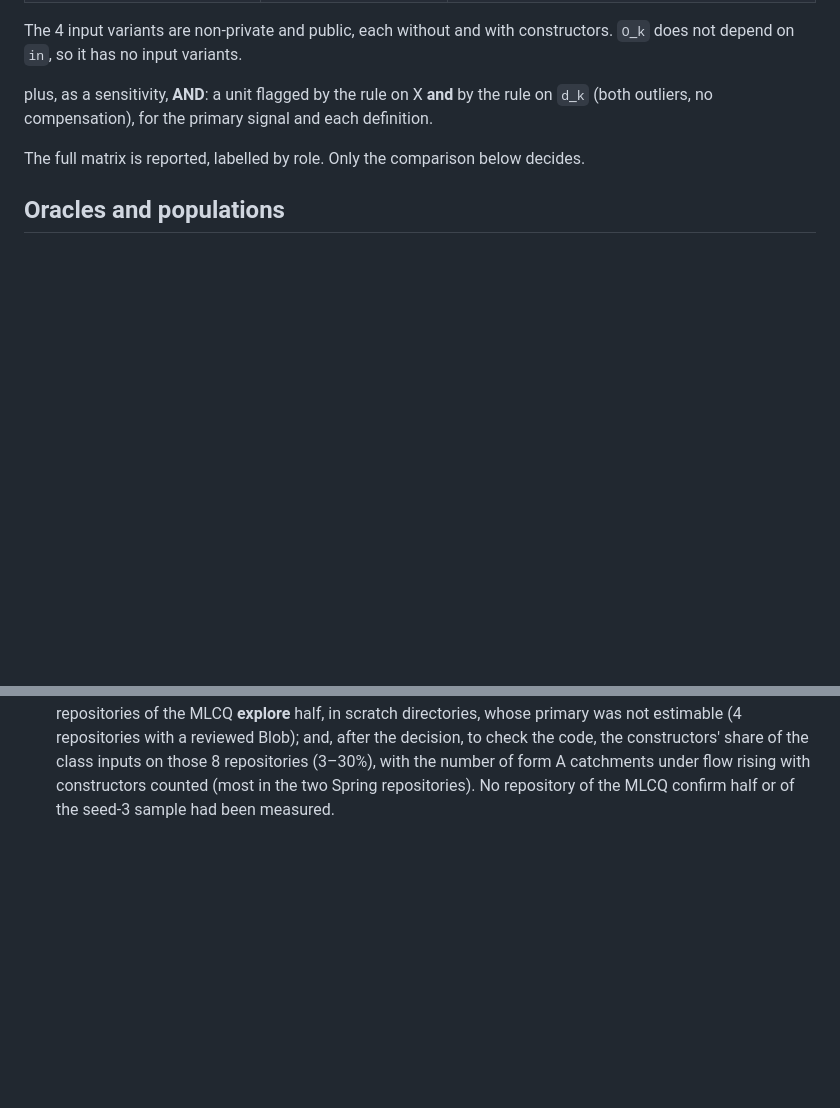
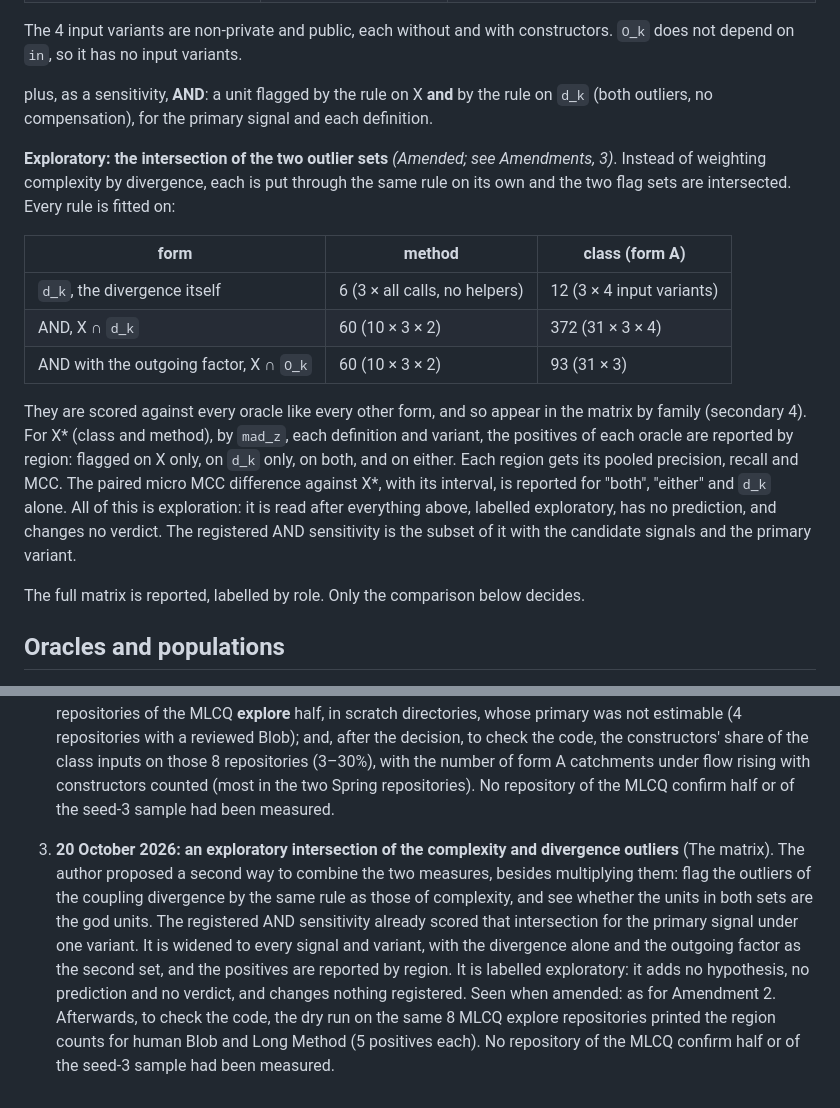
Before and after one commit to officefloor/concentration-divergence-study, a Markdown page: PLAN.md, 2 parts joined by grey strips. Rendered like a GitHub page; blank space fills up the shorter version.

Commit message:
Amend the plan: an exploratory intersection of the complexity and divergence outliers
Co-Authored-By: Claude Opus 5.5 <noreply@anthropic.com>

```diff
--- a/PLAN.md
+++ b/PLAN.md
@@ -247,6 +247,25 @@ The 4 input variants are non-private and public, each without and with construct
 
 plus, as a sensitivity, **AND**: a unit flagged by the rule on X **and** by the rule on `d_k`
 (both outliers, no compensation), for the primary signal and each definition.
+
+**Exploratory: the intersection of the two outlier sets** *(Amended; see Amendments, 3)*.
+Instead of weighting complexity by divergence, each is put through the same rule on its own and
+the two flag sets are intersected. Every rule is fitted on:
+
+| form | method | class (form A) |
+|---|---|---|
+| `d_k`, the divergence itself | 6 (3 × all calls, no helpers) | 12 (3 × 4 input variants) |
+| AND, X ∩ `d_k` | 60 (10 × 3 × 2) | 372 (31 × 3 × 4) |
+| AND with the outgoing factor, X ∩ `O_k` | 60 (10 × 3 × 2) | 93 (31 × 3) |
+
+They are scored against every oracle like every other form, and so appear in the matrix by
+family (secondary 4). For X\* (class and method), by `mad_z`, each definition and variant, the
+positives of each oracle are reported by region: flagged on X only, on `d_k` only, on both,
+and on either. Each region gets its pooled precision, recall and MCC. The paired micro MCC
+difference against X\*, with its interval, is reported for "both", "either" and `d_k` alone.
+All of this is exploration: it is read after everything above, labelled exploratory, has no
+prediction, and changes no verdict. The registered AND sensitivity is the subset of it with the
+candidate signals and the primary variant.
 
 The full matrix is reported, labelled by role. Only the comparison below decides.
 
@@ -530,3 +549,16 @@ was made.
    repositories (3–30%), with the number of form A catchments under flow rising with
    constructors counted (most in the two Spring repositories). No repository of the MLCQ
    confirm half or of the seed-3 sample had been measured.
+
+3. **20 October 2026: an exploratory intersection of the complexity and divergence outliers**
+   (The matrix). The author proposed a second way to combine the two measures, besides
+   multiplying them: flag the outliers of the coupling divergence by the same rule as those of
+   complexity, and see whether the units in both sets are the god units. The registered AND
+   sensitivity already scored that intersection for the primary signal under one variant. It is
+   widened to every signal and variant, with the divergence alone and the outgoing factor as
+   the second set, and the positives are reported by region. It is labelled exploratory: it
+   adds no hypothesis, no prediction and no verdict, and changes nothing registered. Seen when
+   amended: as for Amendment 2. Afterwards, to check the code, the dry run on the same 8
+   MLCQ explore repositories printed the region counts for human Blob and Long Method (5
+   positives each). No repository of the MLCQ confirm half or of the seed-3 sample had been
+   measured.
```
